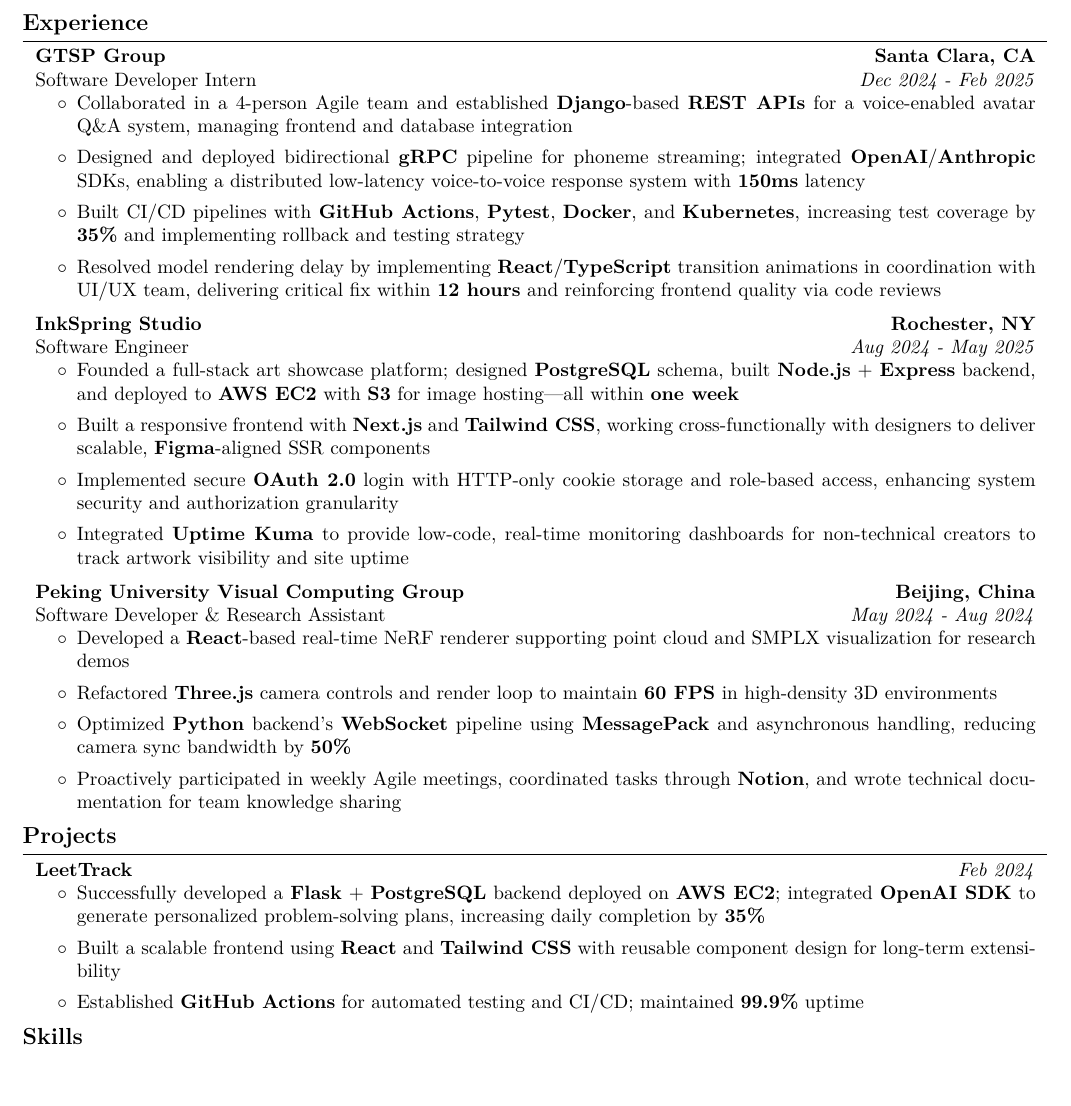
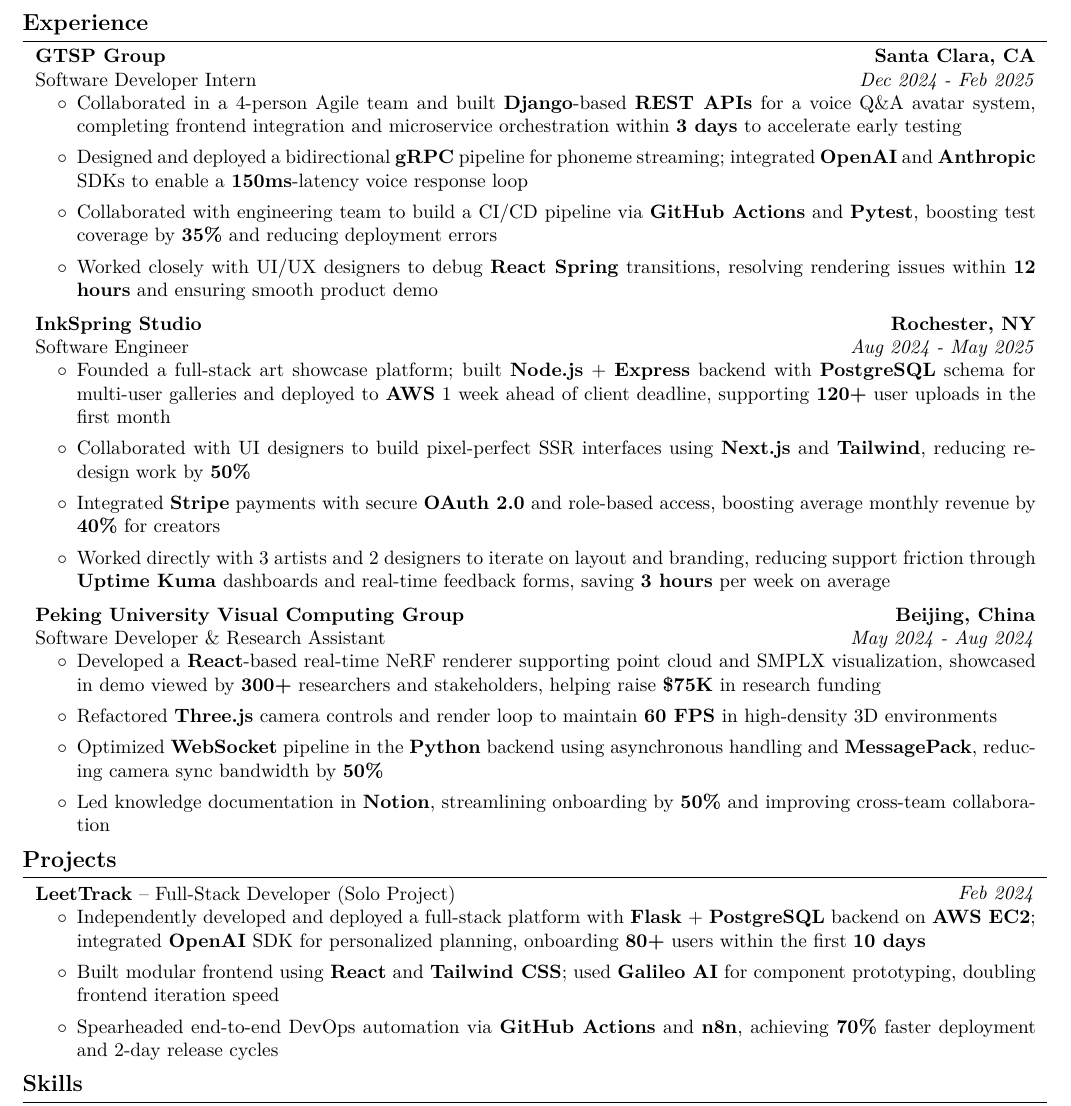
Before and after one commit to EdwardJiazhenTan/Resume-workflow, a LaTeX CV (src/resume.tex, which reads src/preamble.tex, src/sections/experience.tex, src/sections/projects.tex): part of the page, cut so that both start at the same text, the shorter picture padded with empty space. Compiled offline with pdfLaTeX.

Commit message:
update: enhance resume bullet points with specific metrics and clearer impact

```diff
--- a/src/preamble.tex
+++ b/src/preamble.tex
@@ -2,7 +2,7 @@
 \usepackage[
     ignoreheadfoot,
     top=1.5 cm,
-    bottom=1.5 cm,
+    bottom=0.8 cm,
     left=1.5 cm,
     right=1.5 cm,
     footskip=0.3 cm,
--- a/src/sections/experience.tex
+++ b/src/sections/experience.tex
@@ -10,10 +10,10 @@
 \end{twocolentry}
 \begin{onecolentry}
     \begin{highlights}
-        \item Collaborated in a 4-person Agile team and established \textbf{Django}-based \textbf{REST APIs} for a voice-enabled avatar Q\&A system, managing frontend and database integration
-        \item Designed and deployed bidirectional \textbf{gRPC} pipeline for phoneme streaming; integrated \textbf{OpenAI}/\textbf{Anthropic} SDKs, enabling a distributed low-latency voice-to-voice response system with \textbf{150ms} latency
-        \item Built CI/CD pipelines with \textbf{GitHub Actions}, \textbf{Pytest}, \textbf{Docker}, and \textbf{Kubernetes}, increasing test coverage by \textbf{35\%} and implementing rollback and testing strategy
-        \item Resolved model rendering delay by implementing \textbf{React}/\textbf{TypeScript} transition animations in coordination with UI/UX team, delivering critical fix within \textbf{12 hours} and reinforcing frontend quality via code reviews
+        \item Collaborated in a 4-person Agile team and built \textbf{Django}-based \textbf{REST APIs} for a voice Q\&A avatar system, completing frontend integration and microservice orchestration within \textbf{3 days} to accelerate early testing
+        \item Designed and deployed a bidirectional \textbf{gRPC} pipeline for phoneme streaming; integrated \textbf{OpenAI} and \textbf{Anthropic} SDKs to enable a \textbf{150ms}-latency voice response loop
+        \item Collaborated with engineering team to build a CI/CD pipeline via \textbf{GitHub Actions} and \textbf{Pytest}, boosting test coverage by \textbf{35\%} and reducing deployment errors
+        \item Worked closely with UI/UX designers to debug \textbf{React Spring} transitions, resolving rendering issues within \textbf{12 hours} and ensuring smooth product demo
     \end{highlights}
 \end{onecolentry}
 
@@ -29,10 +29,10 @@
 \end{twocolentry}
 \begin{onecolentry}
     \begin{highlights}
-        \item Founded a full-stack art showcase platform; designed \textbf{PostgreSQL} schema, built \textbf{Node.js} + \textbf{Express} backend, and deployed to \textbf{AWS EC2} with \textbf{S3} for image hosting—all within \textbf{one week}
-        \item Built a responsive frontend with \textbf{Next.js} and \textbf{Tailwind CSS}, working cross-functionally with designers to deliver scalable, \textbf{Figma}-aligned SSR components
-        \item Implemented secure \textbf{OAuth 2.0} login with HTTP-only cookie storage and role-based access, enhancing system security and authorization granularity
-        \item Integrated \textbf{Uptime Kuma} to provide low-code, real-time monitoring dashboards for non-technical creators to track artwork visibility and site uptime
+        \item Founded a full-stack art showcase platform; built \textbf{Node.js} + \textbf{Express} backend with \textbf{PostgreSQL} schema for multi-user galleries and deployed to \textbf{AWS} 1 week ahead of client deadline, supporting \textbf{120+} user uploads in the first month
+        \item Collaborated with UI designers to build pixel-perfect SSR interfaces using \textbf{Next.js} and \textbf{Tailwind}, reducing redesign work by \textbf{50\%}
+        \item Integrated \textbf{Stripe} payments with secure \textbf{OAuth 2.0} and role-based access, boosting average monthly revenue by \textbf{40\%} for creators
+        \item Worked directly with 3 artists and 2 designers to iterate on layout and branding, reducing support friction through \textbf{Uptime Kuma} dashboards and real-time feedback forms, saving \textbf{3 hours} per week on average
     \end{highlights}
 \end{onecolentry}
 
@@ -48,9 +48,9 @@
 \end{twocolentry}
 \begin{onecolentry}
     \begin{highlights}
-        \item Developed a \textbf{React}-based real-time NeRF renderer supporting point cloud and SMPLX visualization for research demos
+        \item Developed a \textbf{React}-based real-time NeRF renderer supporting point cloud and SMPLX visualization, showcased in demo viewed by \textbf{300+} researchers and stakeholders, helping raise \textbf{\$75K} in research funding
         \item Refactored \textbf{Three.js} camera controls and render loop to maintain \textbf{60 FPS} in high-density 3D environments
-        \item Optimized \textbf{Python} backend's \textbf{WebSocket} pipeline using \textbf{MessagePack} and asynchronous handling, reducing camera sync bandwidth by \textbf{50\%}
-        \item Proactively participated in weekly Agile meetings, coordinated tasks through \textbf{Notion}, and wrote technical documentation for team knowledge sharing
+        \item Optimized \textbf{WebSocket} pipeline in the \textbf{Python} backend using asynchronous handling and \textbf{MessagePack}, reducing camera sync bandwidth by \textbf{50\%}
+        \item Led knowledge documentation in \textbf{Notion}, streamlining onboarding by \textbf{50\%} and improving cross-team collaboration
     \end{highlights}
 \end{onecolentry}
--- a/src/sections/projects.tex
+++ b/src/sections/projects.tex
@@ -3,13 +3,13 @@
 \begin{twocolentry}{
     \textit{Feb 2024}
 }{
-    \textbf{LeetTrack}
+    \textbf{LeetTrack} -- \text{Full-Stack Developer (Solo Project)}
 }
 \end{twocolentry}
 \begin{onecolentry}
     \begin{highlights}
-        \item Successfully developed a \textbf{Flask} + \textbf{PostgreSQL} backend deployed on \textbf{AWS EC2}; integrated \textbf{OpenAI SDK} to generate personalized problem-solving plans, increasing daily completion by \textbf{35\%}
-        \item Built a scalable frontend using \textbf{React} and \textbf{Tailwind CSS} with reusable component design for long-term extensibility
-        \item Established \textbf{GitHub Actions} for automated testing and CI/CD; maintained \textbf{99.9\%} uptime
+        \item Independently developed and deployed a full-stack platform with \textbf{Flask} + \textbf{PostgreSQL} backend on \textbf{AWS EC2}; integrated \textbf{OpenAI} SDK for personalized planning, onboarding \textbf{80+} users within the first \textbf{10 days}
+        \item Built modular frontend using \textbf{React} and \textbf{Tailwind CSS}; used \textbf{Galileo AI} for component prototyping, doubling frontend iteration speed
+        \item Spearheaded end-to-end DevOps automation via \textbf{GitHub Actions} and \textbf{n8n}, achieving \textbf{70\%} faster deployment and 2-day release cycles
     \end{highlights}
 \end{onecolentry}
```
